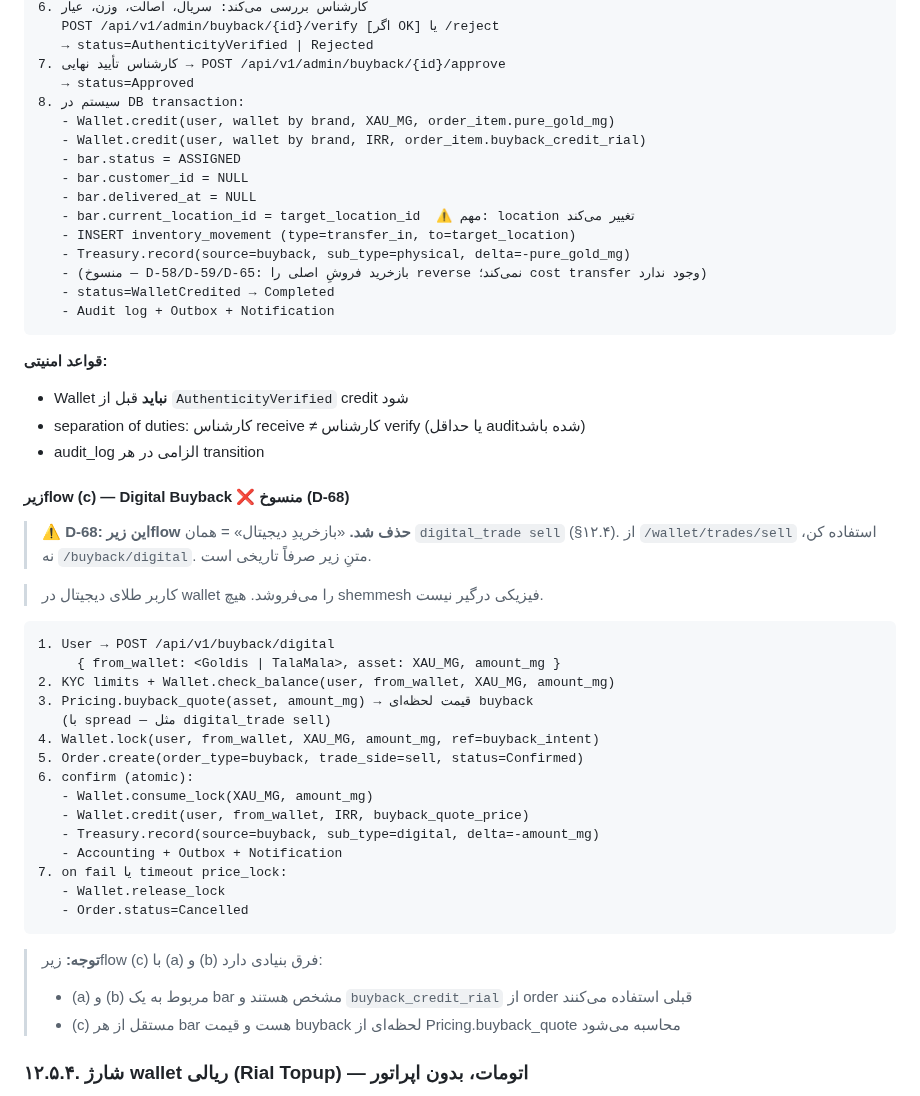
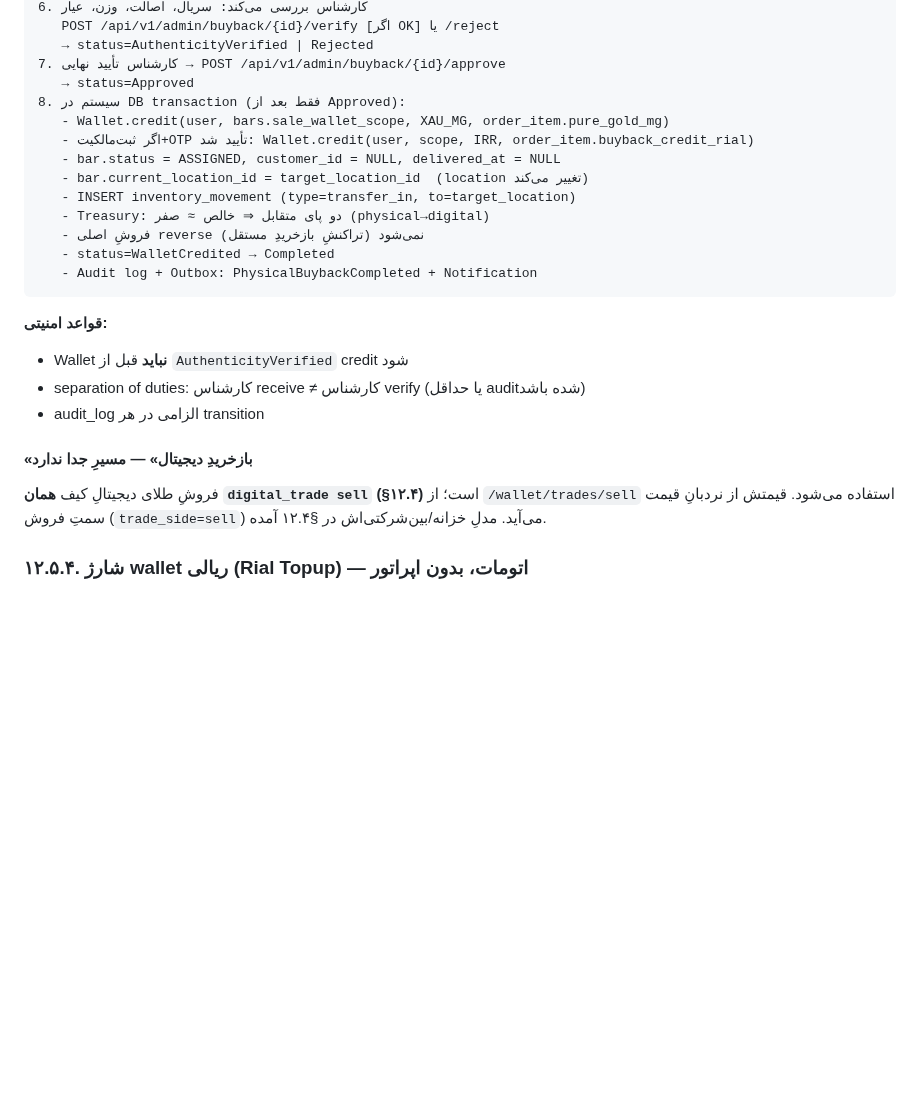
Before and after one commit to s4li/talamala_v4, a Markdown page: talamala_v5_architecture_spec.md, the part around one of its changes. Drawn GitHub-style; blank space fills up the shorter version.

````diff
--- a/talamala_v5_architecture_spec.md
+++ b/talamala_v5_architecture_spec.md
@@ -1946,18 +1940,16 @@ Completed                (bar.location update شد + treasury/settlement)
    → status=AuthenticityVerified | Rejected
 7. کارشناس تأیید نهایی → POST /api/v1/admin/buyback/{id}/approve
    → status=Approved
-8. سیستم در DB transaction:
-   - Wallet.credit(user, wallet by brand, XAU_MG, order_item.pure_gold_mg)
-   - Wallet.credit(user, wallet by brand, IRR, order_item.buyback_credit_rial)
-   - bar.status = ASSIGNED
-   - bar.customer_id = NULL
-   - bar.delivered_at = NULL
-   - bar.current_location_id = target_location_id  ⚠️ مهم: location تغییر می‌کند
+8. سیستم در DB transaction (فقط بعد از Approved):
+   - Wallet.credit(user, bars.sale_wallet_scope, XAU_MG, order_item.pure_gold_mg)
+   - اگر ثبت‌مالکیت+OTP تأیید شد: Wallet.credit(user, scope, IRR, order_item.buyback_credit_rial)
+   - bar.status = ASSIGNED, customer_id = NULL, delivered_at = NULL
+   - bar.current_location_id = target_location_id  (location تغییر می‌کند)
    - INSERT inventory_movement (type=transfer_in, to=target_location)
-   - Treasury.record(source=buyback, sub_type=physical, delta=-pure_gold_mg)
-   - (منسوخ — D-58/D-59/D-65: بازخرید فروشِ اصلی را reverse نمی‌کند؛ cost transfer وجود ندارد)
+   - Treasury: دو پای متقابل ⇒ خالص ≈ صفر (physical→digital)
+   - فروشِ اصلی reverse نمی‌شود (تراکنشِ بازخریدِ مستقل)
    - status=WalletCredited → Completed
-   - Audit log + Outbox + Notification
+   - Audit log + Outbox: PhysicalBuybackCompleted + Notification
 ```
 
 **قواعد امنیتی:**
@@ -1965,33 +1957,9 @@ Completed                (bar.location update شد + treasury/settlement)
 - separation of duties: کارشناس receive ≠ کارشناس verify (یا حداقل audit‌شده باشد)
 - audit_log الزامی در هر transition
 
-#### زیرflow (c) — Digital Buyback ❌ منسوخ (D-68)
-
-> **⚠️ D-68: این زیرflow حذف شد.** «بازخریدِ دیجیتال» = همان `digital_trade sell` (§۱۲.۴). از `/wallet/trades/sell` استفاده کن، نه `/buyback/digital`. متنِ زیر صرفاً تاریخی است.
-
-> کاربر طلای دیجیتال در wallet را می‌فروشد. هیچ shemmesh فیزیکی درگیر نیست.
-
-```
-1. User → POST /api/v1/buyback/digital
-     { from_wallet: <Goldis | TalaMala>, asset: XAU_MG, amount_mg }
-2. KYC limits + Wallet.check_balance(user, from_wallet, XAU_MG, amount_mg)
-3. Pricing.buyback_quote(asset, amount_mg) → قیمت لحظه‌ای buyback
-   (با spread — مثل digital_trade sell)
-4. Wallet.lock(user, from_wallet, XAU_MG, amount_mg, ref=buyback_intent)
-5. Order.create(order_type=buyback, trade_side=sell, status=Confirmed)
-6. confirm (atomic):
-   - Wallet.consume_lock(XAU_MG, amount_mg)
-   - Wallet.credit(user, from_wallet, IRR, buyback_quote_price)
-   - Treasury.record(source=buyback, sub_type=digital, delta=-amount_mg)
-   - Accounting + Outbox + Notification
-7. on fail یا timeout price_lock:
-   - Wallet.release_lock
-   - Order.status=Cancelled
-```
-
-> **توجه:** زیرflow (c) با (a) و (b) فرق بنیادی دارد:
-> - (a) و (b) مربوط به یک bar مشخص هستند و `buyback_credit_rial` از order قبلی استفاده می‌کنند
-> - (c) مستقل از هر bar هست و قیمت buyback لحظه‌ای از Pricing.buyback_quote محاسبه می‌شود
+#### «بازخریدِ دیجیتال» — مسیرِ جدا ندارد
+
+فروشِ طلای دیجیتالِ کیف **همان `digital_trade sell` (§۱۲.۴)** است؛ از `/wallet/trades/sell` استفاده می‌شود. قیمتش از نردبانِ قیمت سمتِ فروش (`trade_side=sell`) می‌آید. مدلِ خزانه/بین‌شرکتی‌اش در §۱۲.۴ آمده.
 
 ### ۱۲.۵.۴. شارژ wallet ریالی (Rial Topup) — اتومات، بدون اپراتور
 
````
Also changed, not shown: other parts of talamala_v5_architecture_spec.md (+35 -41 lines).
